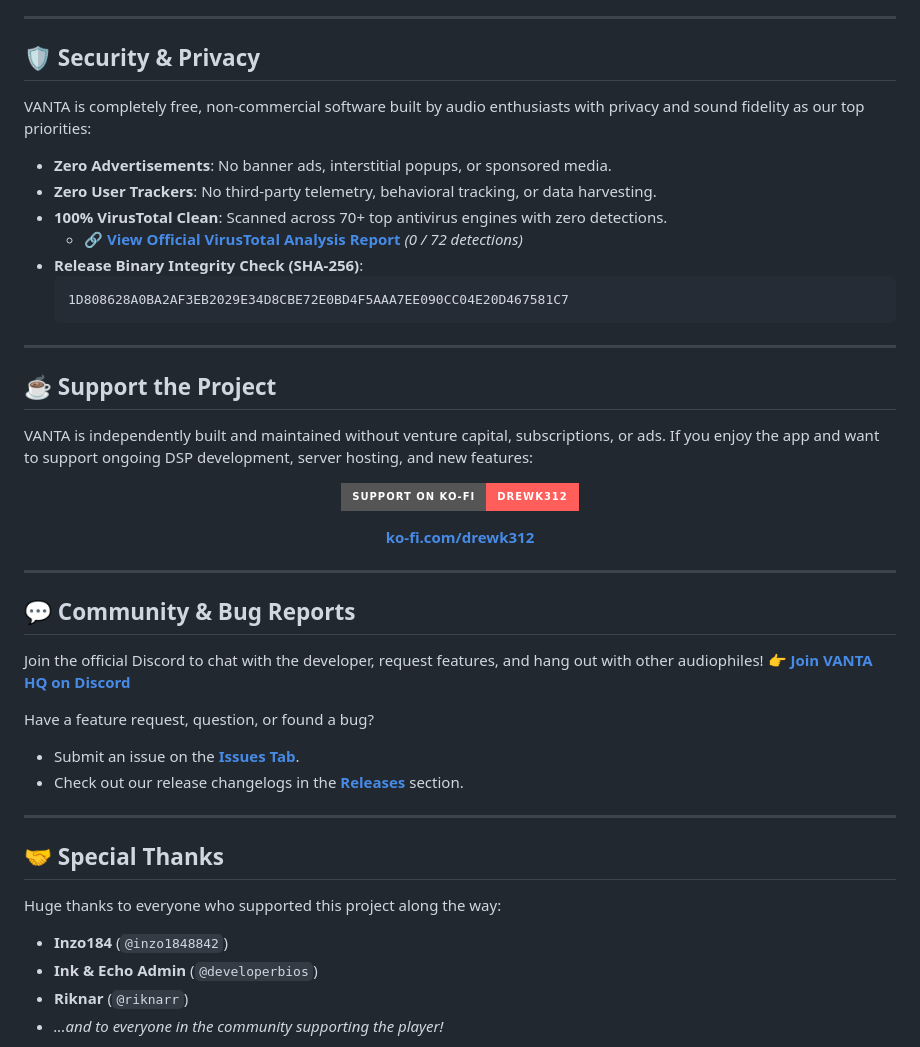
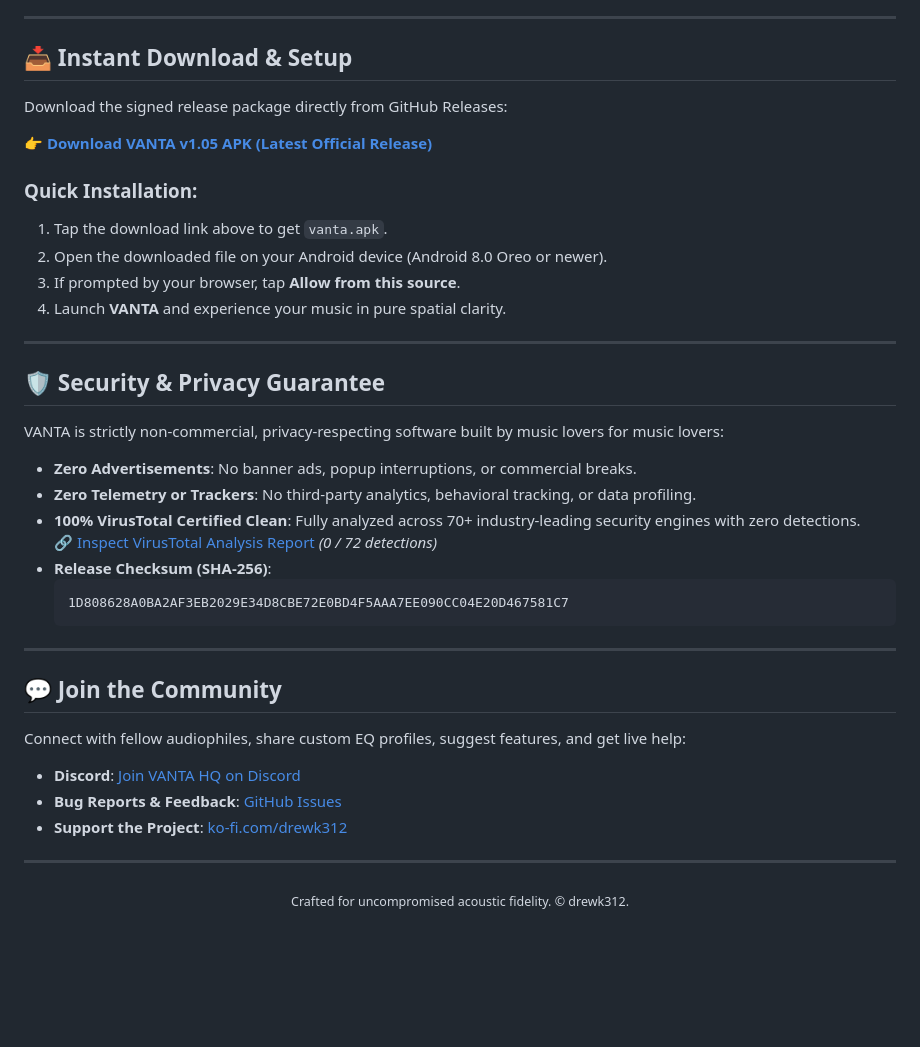
Before and after one commit to drewk312/VantaMusic, a Markdown page: README.md, the part around one of its changes. Rendered like a GitHub page; badges without logos; blank space fills up the shorter version.

````diff
--- a/README.md
+++ b/README.md
@@ -109,51 +86,45 @@ You can download the latest official release APK directly from our GitHub Releas
 
 ---
 
-## 🛡️ Security & Privacy
+## 📥 Instant Download & Setup
 
-VANTA is completely free, non-commercial software built by audio enthusiasts with privacy and sound fidelity as our top priorities:
+Download the signed release package directly from GitHub Releases:
 
-* **Zero Advertisements**: No banner ads, interstitial popups, or sponsored media.
-* **Zero User Trackers**: No third-party telemetry, behavioral tracking, or data harvesting.
-* **100% VirusTotal Clean**: Scanned across 70+ top antivirus engines with zero detections.
-  * 🔗 **[View Official VirusTotal Analysis Report](https://www.virustotal.com/gui/file/ca7a8628e69c6f5af7062318a840b12ddddfc49ee2ee57e9c2b81db82c989542?nocache=1)** *(0 / 72 detections)*
-* **Release Binary Integrity Check (SHA-256)**:
+👉 **[Download VANTA v1.05 APK (Latest Official Release)](https://github.com/drewk312/VantaMusic/releases/latest)**
+
+### Quick Installation:
+1. Tap the download link above to get `vanta.apk`.
+2. Open the downloaded file on your Android device (Android 8.0 Oreo or newer).
+3. If prompted by your browser, tap **Allow from this source**.
+4. Launch **VANTA** and experience your music in pure spatial clarity.
+
+---
+
+## 🛡️ Security & Privacy Guarantee
+
+VANTA is strictly non-commercial, privacy-respecting software built by music lovers for music lovers:
+
+* **Zero Advertisements**: No banner ads, popup interruptions, or commercial breaks.
+* **Zero Telemetry or Trackers**: No third-party analytics, behavioral tracking, or data profiling.
+* **100% VirusTotal Certified Clean**: Fully analyzed across 70+ industry-leading security engines with zero detections.
+  🔗 [Inspect VirusTotal Analysis Report](https://www.virustotal.com/gui/file/ca7a8628e69c6f5af7062318a840b12ddddfc49ee2ee57e9c2b81db82c989542?nocache=1) *(0 / 72 detections)*
+* **Release Checksum (SHA-256)**:
   ```text
   1D808628A0BA2AF3EB2029E34D8CBE72E0BD4F5AAA7EE090CC04E20D467581C7
   ```
 
 ---
 
-## ☕ Support the Project
+## 💬 Join the Community
 
-VANTA is independently built and maintained without venture capital, subscriptions, or ads. If you enjoy the app and want to support ongoing DSP development, server hosting, and new features:
+Connect with fellow audiophiles, share custom EQ profiles, suggest features, and get live help:
 
-<div align="center">
-
-[![Ko-fi Support](https://img.shields.io/badge/Support_on_Ko--fi-drewk312-FF5E5B?style=for-the-badge&logo=kofi&logoColor=white)](https://ko-fi.com/drewk312)
-
-**[ko-fi.com/drewk312](https://ko-fi.com/drewk312)**
-
-</div>
+* **Discord**: [Join VANTA HQ on Discord](https://discord.gg/7P5erYcx2x)
+* **Bug Reports & Feedback**: [GitHub Issues](https://github.com/drewk312/VantaMusic/issues)
+* **Support the Project**: [ko-fi.com/drewk312](https://ko-fi.com/drewk312)
 
 ---
 
-## 💬 Community & Bug Reports
-
-Join the official Discord to chat with the developer, request features, and hang out with other audiophiles!
-👉 **[Join VANTA HQ on Discord](https://discord.gg/7P5erYcx2x)**
-
-Have a feature request, question, or found a bug?
-* Submit an issue on the **[Issues Tab](https://github.com/drewk312/VantaMusic/issues)**.
-* Check out our release changelogs in the **[Releases](https://github.com/drewk312/VantaMusic/releases)** section.
-
----
-
-## 🤝 Special Thanks
-
-Huge thanks to everyone who supported this project along the way:
-
-* **Inzo184** (`@inzo1848842`)
-* **Ink & Echo Admin** (`@developerbios`)
-* **Riknar** (`@riknarr`)
-* *...and to everyone in the community supporting the player!*
+<div align="center">
+  <sub>Crafted for uncompromised acoustic fidelity. © drewk312.</sub>
+</div>
````
Also changed, not shown: other parts of README.md (+51 -74 lines), screenshots/vanta_logo.jpg (added), screenshots/vanta_tv_home.png (added).
